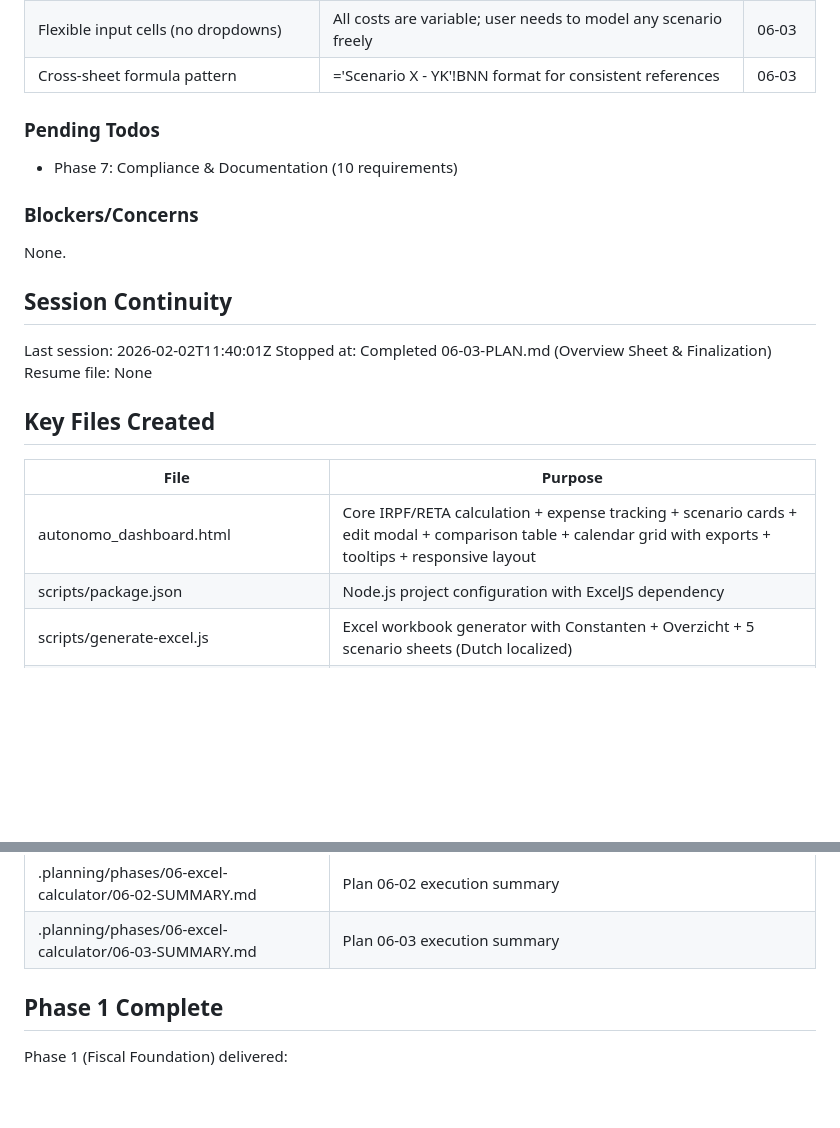
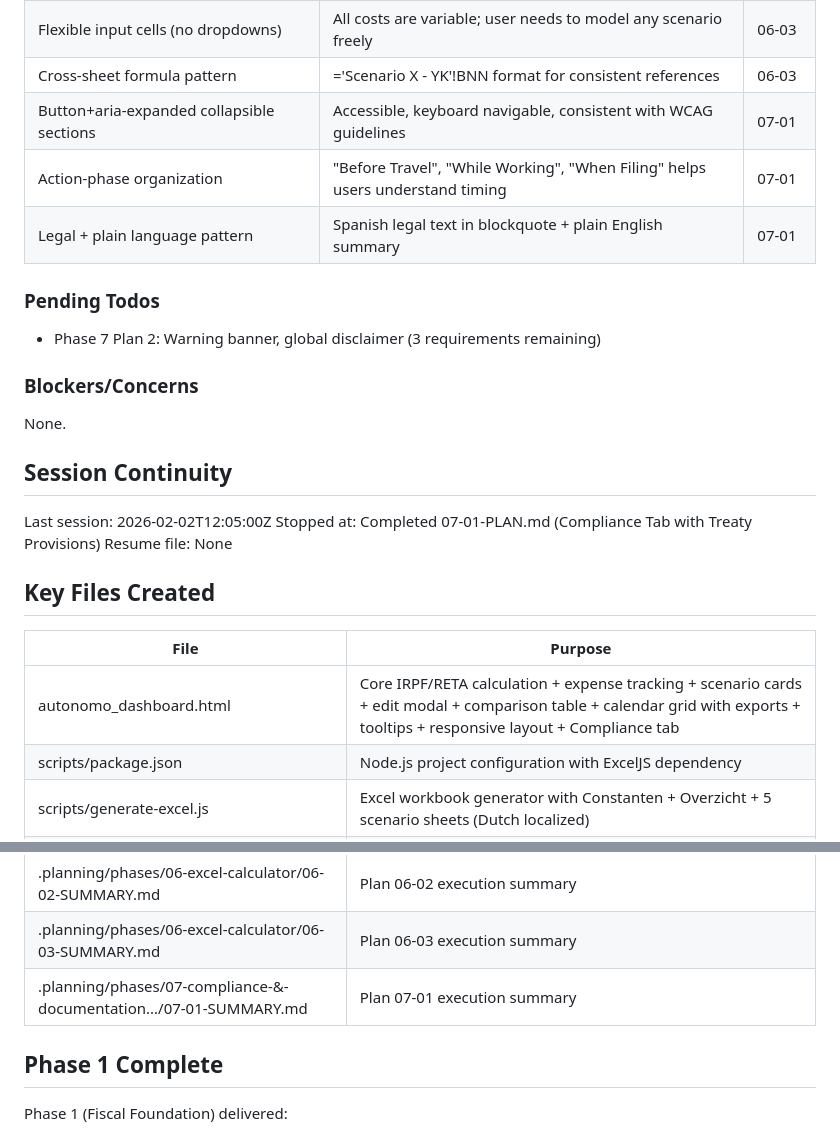
Before and after one commit to christophercardoen/spanish-autonomo-tax-calculator, a Markdown page: .planning/STATE.md, 2 parts joined by grey strips. Drawn GitHub-style; blank space fills up the shorter version.

```diff
--- a/.planning/STATE.md
+++ b/.planning/STATE.md
@@ -115,10 +116,13 @@ Recent decisions affecting current work:
 | Dutch localization for Excel | User requirement for Dutch-speaking workflow | 06-03 |
 | Flexible input cells (no dropdowns) | All costs are variable; user needs to model any scenario freely | 06-03 |
 | Cross-sheet formula pattern | ='Scenario X - YK'!BNN format for consistent references | 06-03 |
+| Button+aria-expanded collapsible sections | Accessible, keyboard navigable, consistent with WCAG guidelines | 07-01 |
+| Action-phase organization | "Before Travel", "While Working", "When Filing" helps users understand timing | 07-01 |
+| Legal + plain language pattern | Spanish legal text in blockquote + plain English summary | 07-01 |
 
 ### Pending Todos
 
-- Phase 7: Compliance & Documentation (10 requirements)
+- Phase 7 Plan 2: Warning banner, global disclaimer (3 requirements remaining)
 
 ### Blockers/Concerns
 
@@ -126,15 +130,15 @@ None.
 
 ## Session Continuity
 
-Last session: 2026-02-02T11:40:01Z
-Stopped at: Completed 06-03-PLAN.md (Overview Sheet & Finalization)
+Last session: 2026-02-02T12:05:00Z
+Stopped at: Completed 07-01-PLAN.md (Compliance Tab with Treaty Provisions)
 Resume file: None
 
 ## Key Files Created
 
 | File | Purpose |
 |------|---------|
-| autonomo_dashboard.html | Core IRPF/RETA calculation + expense tracking + scenario cards + edit modal + comparison table + calendar grid with exports + tooltips + responsive layout |
+| autonomo_dashboard.html | Core IRPF/RETA calculation + expense tracking + scenario cards + edit modal + comparison table + calendar grid with exports + tooltips + responsive layout + Compliance tab |
 | scripts/package.json | Node.js project configuration with ExcelJS dependency |
 | scripts/generate-excel.js | Excel workbook generator with Constanten + Overzicht + 5 scenario sheets (Dutch localized) |
 | autonomo_calculator.xlsx | Generated workbook with Overzicht + Scenarios A-E + Constanten (Dutch labels) |
@@ -154,6 +158,7 @@ Resume file: None
 | .planning/phases/06-excel-calculator/06-01-SUMMARY.md | Plan 06-01 execution summary |
 | .planning/phases/06-excel-calculator/06-02-SUMMARY.md | Plan 06-02 execution summary |
 | .planning/phases/06-excel-calculator/06-03-SUMMARY.md | Plan 06-03 execution summary |
+| .planning/phases/07-compliance-&-documentation.../07-01-SUMMARY.md | Plan 07-01 execution summary |
 
 ## Phase 1 Complete
 
```
Also changed, not shown: other parts of .planning/STATE.md (+31 -22 lines), 1 other file.
